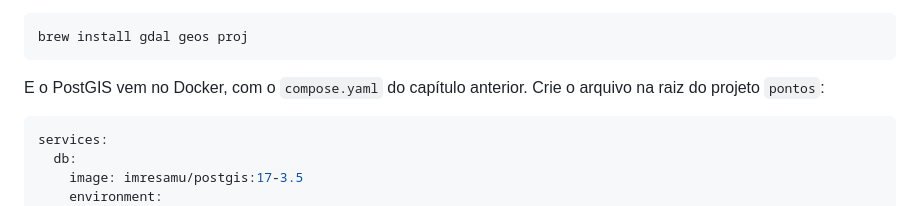
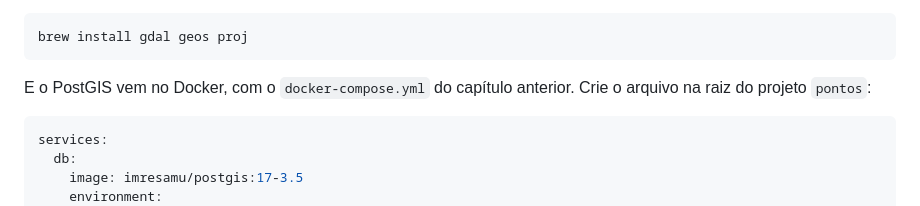
Before and after one commit to joepreludian/manual-desenvolvedor-iniciante, a Markdown page: src/05-geodjango.md, the part around the change. Rendered like a GitHub page.

````diff
--- a/src/05-geodjango.md
+++ b/src/05-geodjango.md
@@ -35,7 +35,7 @@ No Mac, as três bibliotecas vêm pelo Homebrew:
 brew install gdal geos proj
 ```
 
-E o PostGIS vem no Docker, com o `compose.yaml` do capítulo anterior. Crie
+E o PostGIS vem no Docker, com o `docker-compose.yml` do capítulo anterior. Crie
 o arquivo na raiz do projeto `pontos`:
 
 ```yaml
````
Also changed, not shown: src/03-docker.md (+10 -8 lines).
